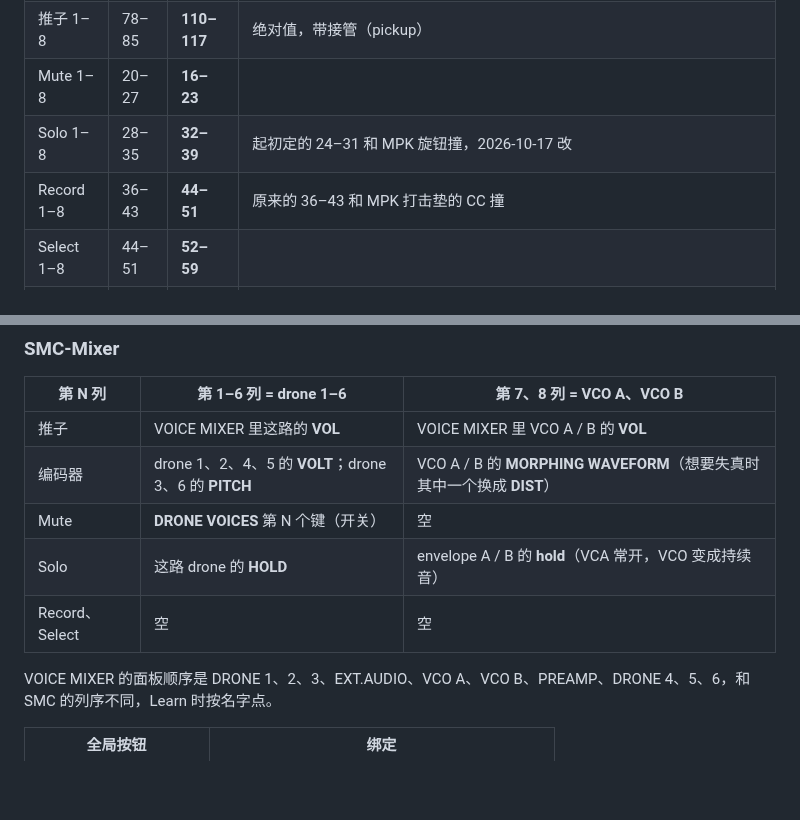
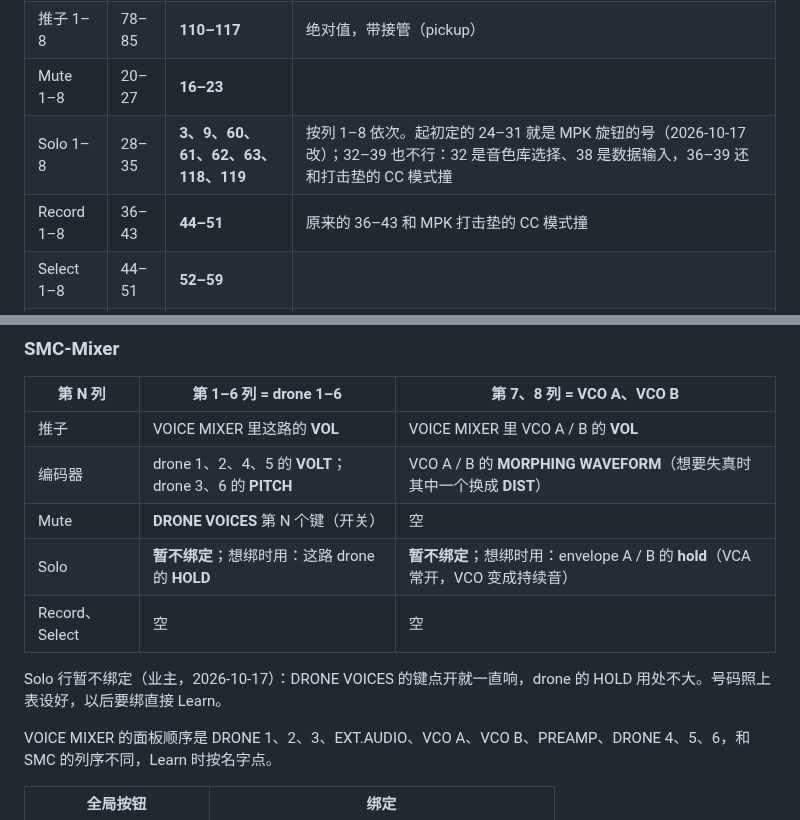
Before and after one commit to deadjoe/lunar24, a Markdown page: design/MIDI_RIG.md, 2 parts joined by grey strips. Rendered like a GitHub page; blank space fills up the shorter version.

```diff
--- a/design/MIDI_RIG.md
+++ b/design/MIDI_RIG.md
@@ -30,8 +57,8 @@ MPK 的厂商预设、用户预设怎么进、测试用预设见 [MANUAL_TESTS](
 | 编码器 1–8 | 70–77 | **102–109** | type 从 **CC**（导出文件里的 0，绝对值：到 0 / 127 就停，还要等接管）改成 **CW**（只发"往哪边转了几格"的相对值）。Learn 后**慢慢**来回拧，MODE 应显示 REL 1/2/3；仍是 ABS 就把 BINDINGS 里看到的数值记下来 |
 | 推子 1–8 | 78–85 | **110–117** | 绝对值，带接管（pickup） |
 | Mute 1–8 | 20–27 | **16–23** | |
-| Solo 1–8 | 28–35 | **32–39** | 起初定的 24–31 和 MPK 旋钮撞，2026-10-17 改 |
-| Record 1–8 | 36–43 | **44–51** | 原来的 36–43 和 MPK 打击垫的 CC 撞 |
+| Solo 1–8 | 28–35 | **3、9、60、61、62、63、118、119** | 按列 1–8 依次。起初定的 24–31 就是 MPK 旋钮的号（2026-10-17 改）；32–39 也不行：32 是音色库选择、38 是数据输入，36–39 还和打击垫的 CC 模式撞 |
+| Record 1–8 | 36–43 | **44–51** | 原来的 36–43 和 MPK 打击垫的 CC 模式撞 |
 | Select 1–8 | 44–51 | **52–59** | |
 | 全局 11 个 | 52–62 | **80–90** | 顺序：Play、Stop、Record、Rewind、Fast Forward、Bank◀、Bank▶、Up、Down、Left、Right |
 
@@ -56,8 +83,10 @@ LED 设置是 255。Lunar 24 现在不往控制器回发 MIDI，按钮灯不会
 | 推子 | VOICE MIXER 里这路的 **VOL** | VOICE MIXER 里 VCO A / B 的 **VOL** |
 | 编码器 | drone 1、2、4、5 的 **VOLT**；drone 3、6 的 **PITCH** | VCO A / B 的 **MORPHING WAVEFORM**（想要失真时其中一个换成 **DIST**） |
 | Mute | **DRONE VOICES** 第 N 个键（开关） | 空 |
-| Solo | 这路 drone 的 **HOLD** | envelope A / B 的 **hold**（VCA 常开，VCO 变成持续音） |
+| Solo | **暂不绑定**；想绑时用：这路 drone 的 **HOLD** | **暂不绑定**；想绑时用：envelope A / B 的 **hold**（VCA 常开，VCO 变成持续音） |
 | Record、Select | 空 | 空 |
+
+Solo 行暂不绑定（业主，2026-10-17）：DRONE VOICES 的键点开就一直响，drone 的 HOLD 用处不大。号码照上表设好，以后要绑直接 Learn。
 
 VOICE MIXER 的面板顺序是 DRONE 1、2、3、EXT.AUDIO、VCO A、VCO B、PREAMP、DRONE 4、5、6，和 SMC 的列序不同，Learn 时按名字点。
 
```
Also changed, not shown: other parts of design/MIDI_RIG.md (+36 -9 lines).
